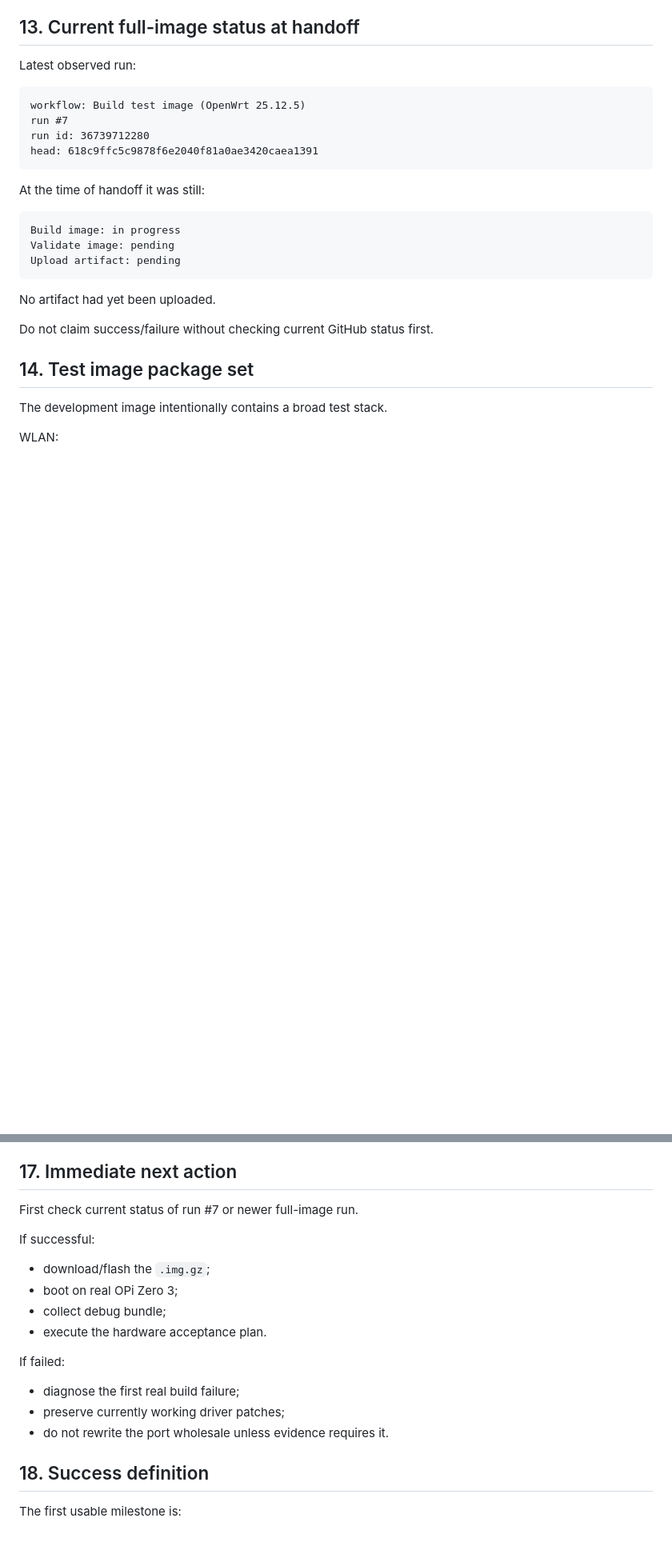
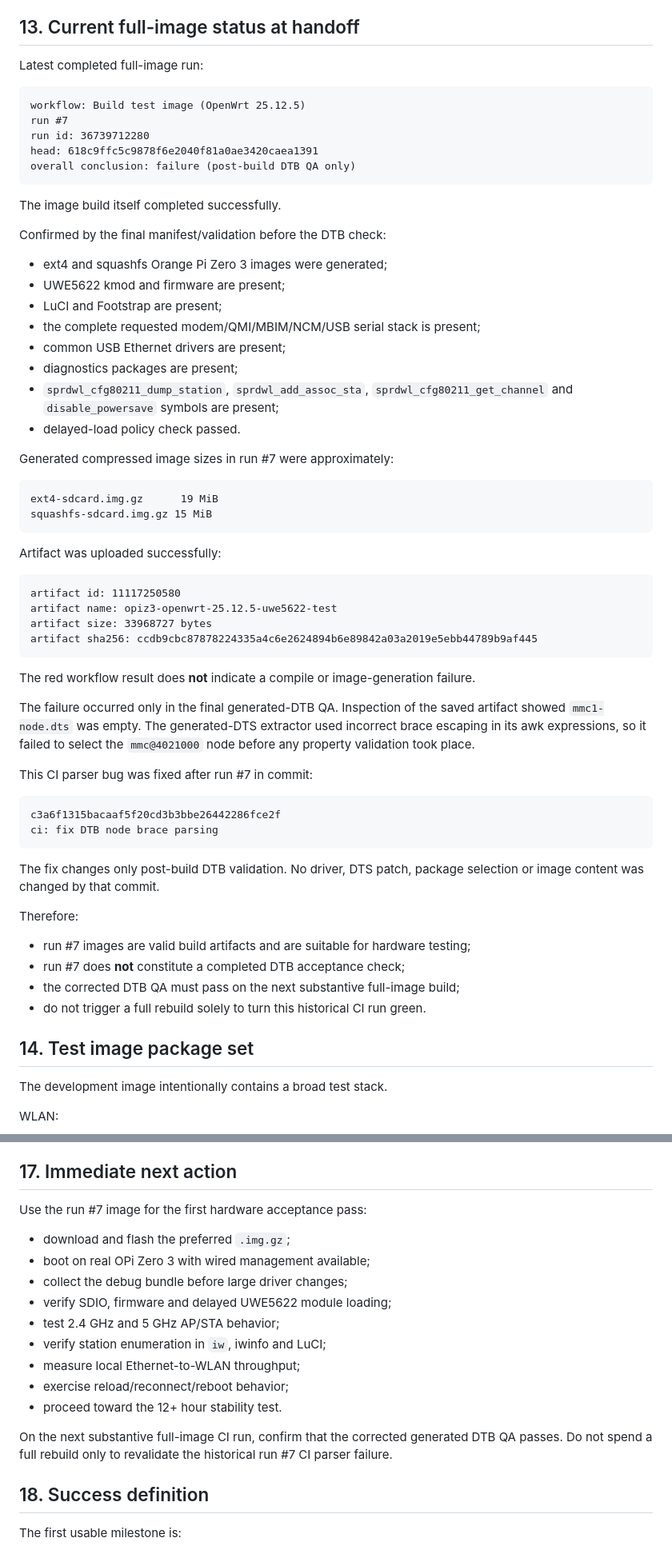
Before and after one commit to Medvedolog/opiz3-wlan-backport, a Markdown page: docs/HANDOFF.md, 2 parts joined by grey strips. Shown at 80% size. Rendered like a GitHub page; blank space fills up the shorter version.

Commit message:
docs: update handoff after full-image run 7

````diff
--- a/docs/HANDOFF.md
+++ b/docs/HANDOFF.md
@@ -270,26 +270,70 @@ It validates:
 
 ## 13. Current full-image status at handoff
 
-Latest observed run:
+Latest completed full-image run:
 
 ```
 workflow: Build test image (OpenWrt 25.12.5)
 run #7
 run id: 36739712280
 head: 618c9ffc5c9878f6e2040f81a0ae3420caea1391
+overall conclusion: failure (post-build DTB QA only)
 ```
 
-At the time of handoff it was still:
+The image build itself completed successfully.
+
+Confirmed by the final manifest/validation before the DTB check:
+
+- ext4 and squashfs Orange Pi Zero 3 images were generated;
+- UWE5622 kmod and firmware are present;
+- LuCI and Footstrap are present;
+- the complete requested modem/QMI/MBIM/NCM/USB serial stack is present;
+- common USB Ethernet drivers are present;
+- diagnostics packages are present;
+- `sprdwl_cfg80211_dump_station`, `sprdwl_add_assoc_sta`,
+  `sprdwl_cfg80211_get_channel` and `disable_powersave` symbols are present;
+- delayed-load policy check passed.
+
+Generated compressed image sizes in run #7 were approximately:
 
 ```
-Build image: in progress
-Validate image: pending
-Upload artifact: pending
+ext4-sdcard.img.gz      19 MiB
+squashfs-sdcard.img.gz 15 MiB
 ```
 
-No artifact had yet been uploaded.
+Artifact was uploaded successfully:
 
-Do not claim success/failure without checking current GitHub status first.
+```
+artifact id: 11117250580
+artifact name: opiz3-openwrt-25.12.5-uwe5622-test
+artifact size: 33968727 bytes
+artifact sha256: ccdb9cbc87878224335a4c6e2624894b6e89842a03a2019e5ebb44789b9af445
+```
+
+The red workflow result does **not** indicate a compile or image-generation
+failure.
+
+The failure occurred only in the final generated-DTB QA. Inspection of the
+saved artifact showed `mmc1-node.dts` was empty. The generated-DTS extractor
+used incorrect brace escaping in its awk expressions, so it failed to select
+the `mmc@4021000` node before any property validation took place.
+
+This CI parser bug was fixed after run #7 in commit:
+
+```
+c3a6f1315bacaaf5f20cd3b3bbe26442286fce2f
+ci: fix DTB node brace parsing
+```
+
+The fix changes only post-build DTB validation. No driver, DTS patch, package
+selection or image content was changed by that commit.
+
+Therefore:
+
+- run #7 images are valid build artifacts and are suitable for hardware testing;
+- run #7 does **not** constitute a completed DTB acceptance check;
+- the corrected DTB QA must pass on the next substantive full-image build;
+- do not trigger a full rebuild solely to turn this historical CI run green.
 
 ## 14. Test image package set
 
@@ -358,20 +402,21 @@ Do not:
 
 ## 17. Immediate next action
 
-First check current status of run #7 or newer full-image run.
+Use the run #7 image for the first hardware acceptance pass:
 
-If successful:
+- download and flash the preferred `.img.gz`;
+- boot on real OPi Zero 3 with wired management available;
+- collect the debug bundle before large driver changes;
+- verify SDIO, firmware and delayed UWE5622 module loading;
+- test 2.4 GHz and 5 GHz AP/STA behavior;
+- verify station enumeration in `iw`, iwinfo and LuCI;
+- measure local Ethernet-to-WLAN throughput;
+- exercise reload/reconnect/reboot behavior;
+- proceed toward the 12+ hour stability test.
 
-- download/flash the `.img.gz`;
-- boot on real OPi Zero 3;
-- collect debug bundle;
-- execute the hardware acceptance plan.
-
-If failed:
-
-- diagnose the first real build failure;
-- preserve currently working driver patches;
-- do not rewrite the port wholesale unless evidence requires it.
+On the next substantive full-image CI run, confirm that the corrected generated
+DTB QA passes. Do not spend a full rebuild only to revalidate the historical
+run #7 CI parser failure.
 
 ## 18. Success definition
 
````
Also changed, not shown: other parts of docs/HANDOFF.md (+1 -1 lines).
